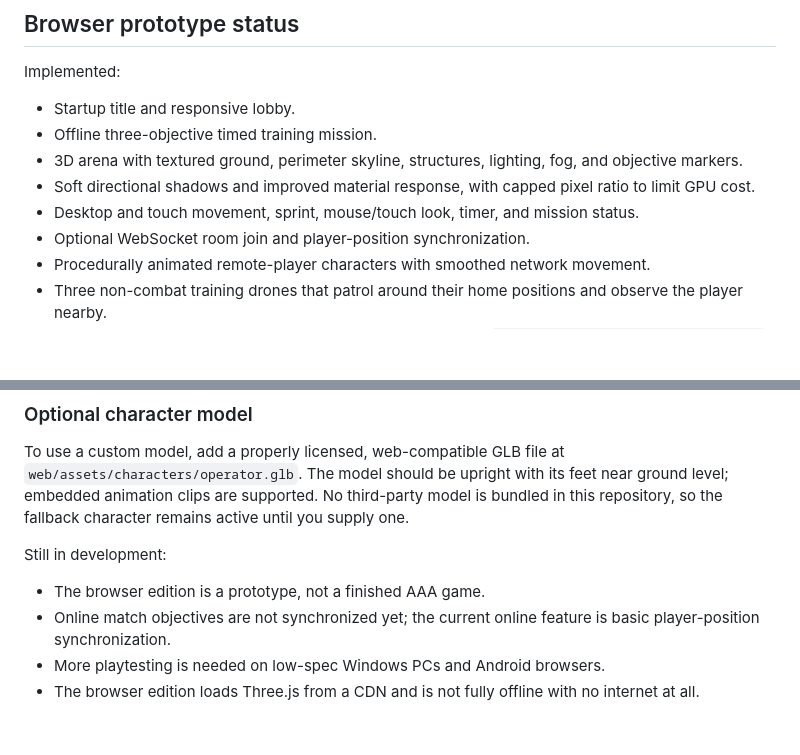
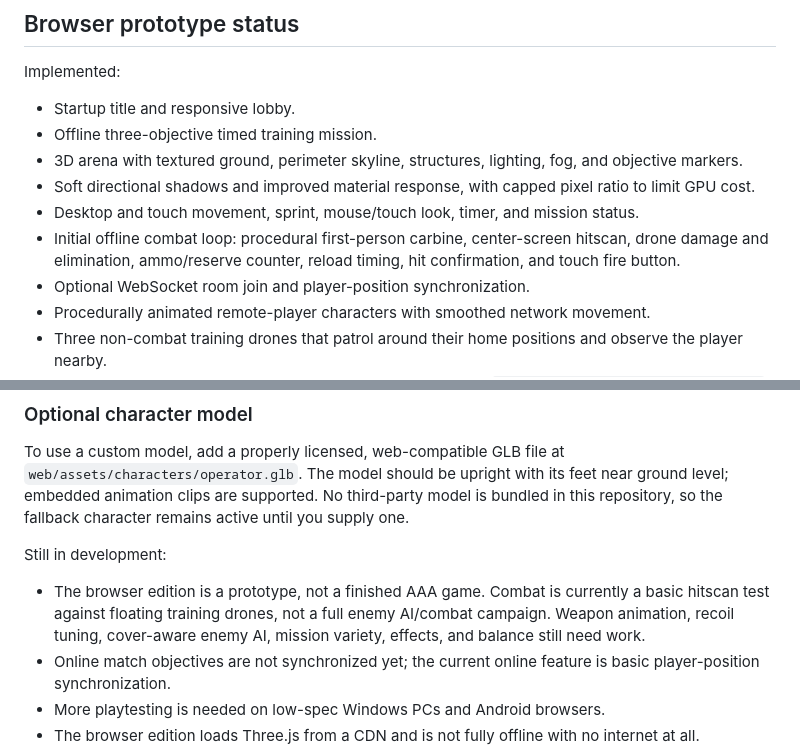
Before and after one commit to YukkuriP/Yukkuri-FPS2, a Markdown page: README.md, 2 parts joined by grey strips. GitHub-like rendering; blank space fills up the shorter version.

Commit message:
Document initial offline combat milestone and remaining gaps

```diff
--- a/README.md
+++ b/README.md
@@ -59,6 +59,7 @@ Implemented:
 - 3D arena with textured ground, perimeter skyline, structures, lighting, fog, and objective markers.
 - Soft directional shadows and improved material response, with capped pixel ratio to limit GPU cost.
 - Desktop and touch movement, sprint, mouse/touch look, timer, and mission status.
+- Initial offline combat loop: procedural first-person carbine, center-screen hitscan, drone damage and elimination, ammo/reserve counter, reload timing, hit confirmation, and touch fire button.
 - Optional WebSocket room join and player-position synchronization.
 - Procedurally animated remote-player characters with smoothed network movement.
 - Three non-combat training drones that patrol around their home positions and observe the player nearby.
@@ -69,7 +70,7 @@ Implemented:
 To use a custom model, add a properly licensed, web-compatible GLB file at `web/assets/characters/operator.glb`. The model should be upright with its feet near ground level; embedded animation clips are supported. No third-party model is bundled in this repository, so the fallback character remains active until you supply one.
 
 Still in development:
-- The browser edition is a prototype, not a finished AAA game.
+- The browser edition is a prototype, not a finished AAA game. Combat is currently a basic hitscan test against floating training drones, not a full enemy AI/combat campaign. Weapon animation, recoil tuning, cover-aware enemy AI, mission variety, effects, and balance still need work.
 - Online match objectives are not synchronized yet; the current online feature is basic player-position synchronization.
 - More playtesting is needed on low-spec Windows PCs and Android browsers.
 - The browser edition loads Three.js from a CDN and is not fully offline with no internet at all.
```
